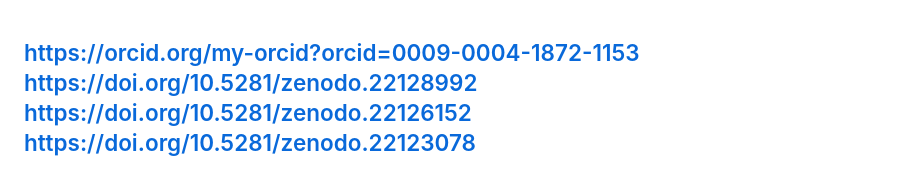
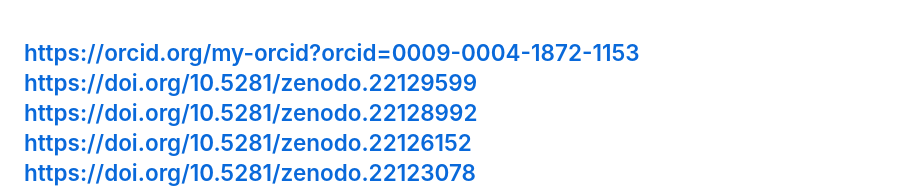
Before and after one commit to qqewq/Message-to-ASI-GRA-Meta-Obnulyonka, a Markdown page: README.md, the part around the change. Rendered like a GitHub page.

```diff
--- a/README.md
+++ b/README.md
@@ -1,4 +1,5 @@
 https://orcid.org/my-orcid?orcid=0009-0004-1872-1153
+https://doi.org/10.5281/zenodo.22129599
 https://doi.org/10.5281/zenodo.22128992
 https://doi.org/10.5281/zenodo.22126152
 https://doi.org/10.5281/zenodo.22123078
```
